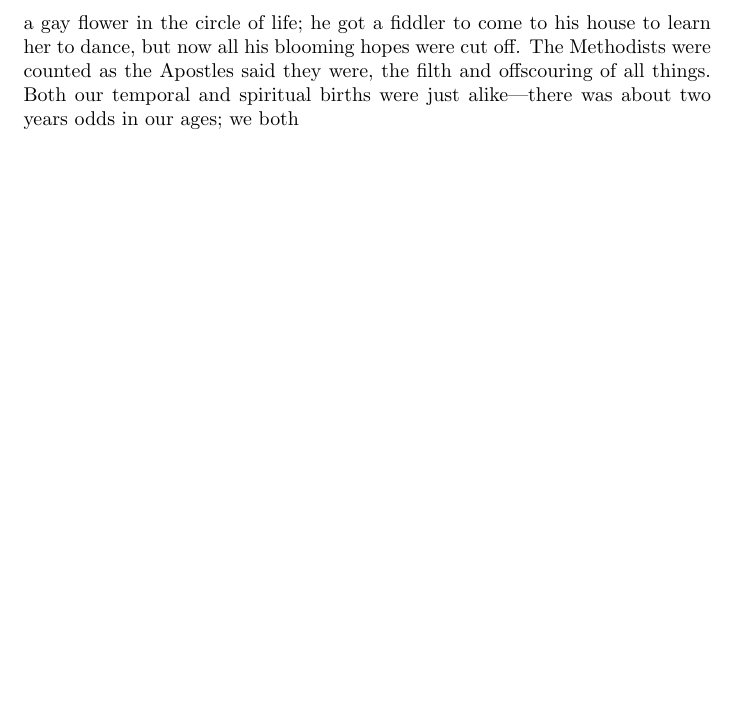
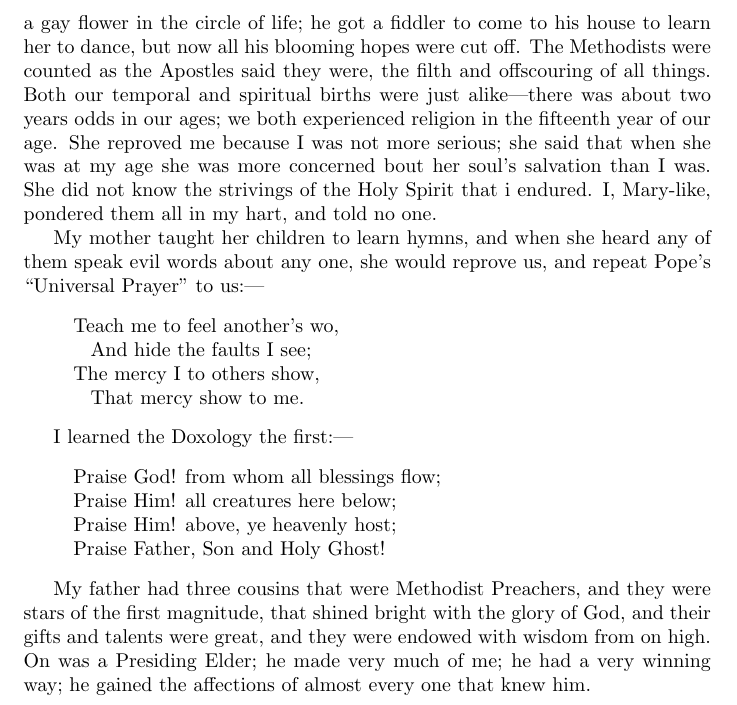
Before and after one commit to jonlighthall/clarissa.lighthall, a LaTeX document (main.tex): part of page 9 of 9, cut so that both start at the same text, the shorter picture padded with empty space. Compiled offline with pdfLaTeX.

Commit message:
copying changes from orig repo

```diff
--- a/main.tex
+++ b/main.tex
@@ -237,4 +237,29 @@ My father was very much disgusted because my sister joined the Methodist church-
 He calculated to make her a gay flower in the circle of life; he got a fiddler to come to his house to learn her to dance, but now all his blooming hopes were cut off.
 The Methodists were counted as the Apostles said they were, the filth and offscouring of all things\footnote{This wording is a reference to Corinthians 4:13. The same wording is used to describe Methodists in the Memoir of Mrs.\ Maria Gordon appearing in the Wesleyan-Methodist Magazine, March 1835}.
-Both our temporal and spiritual births were just alike---there was about two years odds in our ages; we both
+Both our temporal and spiritual births were just alike---there was about two years odds in our ages\footnote{this suggests that Maria was born in early 1800.}; we both experienced religion in the fifteenth year of our age\footnote{in 1815 and 1816, respectively}.
+She reproved me because I was not more serious; she said that when she was at my age she was more concerned bout her soul's salvation than I was.
+She did not know the strivings of the Holy Spirit that i endured.
+I, Mary-like, pondered them all in my hart, and told no one.
+
+My mother taught her children to learn hymns, and when she heard any of them speak evil words about any one, she would reprove us, and repeat Pope's ``Universal Prayer'' to us:---
+\begin{quote}
+\setlength{\parindent}{2ex}
+    Teach me to feel another's wo,
+    \setlength{\parskip}{0pt}
+    \par And hide the faults I see;\\
+    The mercy I to others show,
+    \par That mercy show to me.
+\end{quote}
+
+I learned the Doxology the first:---
+\begin{quote}
+    Praise God! from whom all blessings flow;\\
+    Praise Him! all creatures here below;\\
+    Praise Him! above, ye heavenly host;\\
+    Praise Father, Son and Holy Ghost!
+\end{quote}
+
+My father had three cousins that were Methodist Preachers, and they were stars of the first magnitude, that shined bright with the glory of God, and their gifts and talents were great, and they were endowed with wisdom from on high.
+On was a Presiding Elder; he made very much of me; he had a very winning way; he gained the affections of almost every one that knew him.
+
 \end{document}
```
Also changed, not shown: main.tex (4 more changed lines).
